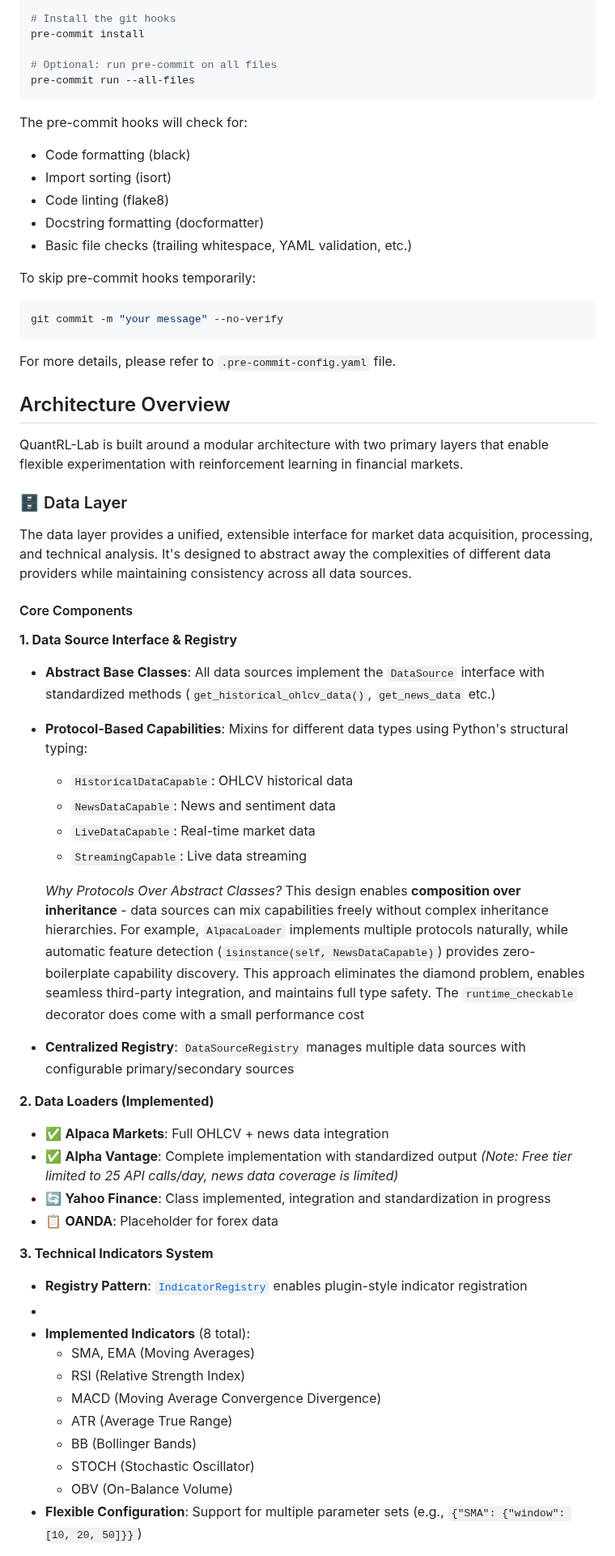
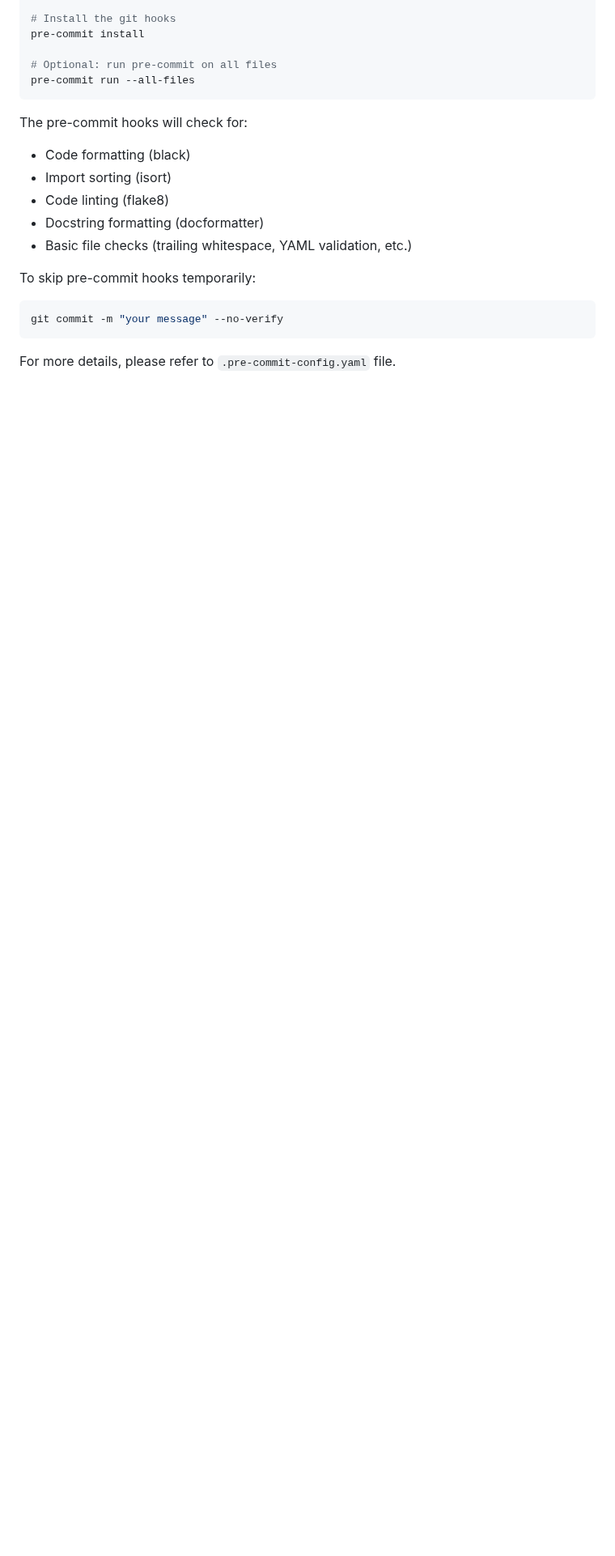
Before and after one commit to whanyu1212/QuantRL-Lab, a Markdown page: README.md, the part around one of its changes. Shown at 81% size. Rendered like a GitHub page; blank space fills up the shorter version.

```diff
--- a/README.md
+++ b/README.md
@@ -94,44 +205,3 @@ git commit -m "your message" --no-verify
 
 For more details, please refer to `.pre-commit-config.yaml` file.
 
-## Architecture Overview
-
-QuantRL-Lab is built around a modular architecture with two primary layers that enable flexible experimentation with reinforcement learning in financial markets.
-
-### 🗄️ Data Layer
-
-The data layer provides a unified, extensible interface for market data acquisition, processing, and technical analysis. It's designed to abstract away the complexities of different data providers while maintaining consistency across all data sources.
-
-#### Core Components
-
-**1. Data Source Interface & Registry**
-- **Abstract Base Classes**: All data sources implement the `DataSource` interface with standardized methods (`get_historical_ohlcv_data()`, `get_news_data` etc.)
-- **Protocol-Based Capabilities**: Mixins for different data types using Python's structural typing:
-  - `HistoricalDataCapable`: OHLCV historical data
-  - `NewsDataCapable`: News and sentiment data
-  - `LiveDataCapable`: Real-time market data
-  - `StreamingCapable`: Live data streaming
-
-  *Why Protocols Over Abstract Classes?* This design enables **composition over inheritance** - data sources can mix capabilities freely without complex inheritance hierarchies. For example, `AlpacaLoader` implements multiple protocols naturally, while automatic feature detection (`isinstance(self, NewsDataCapable)`) provides zero-boilerplate capability discovery. This approach eliminates the diamond problem, enables seamless third-party integration, and maintains full type safety. The `runtime_checkable` decorator does come with a small performance cost
-
-- **Centralized Registry**: `DataSourceRegistry` manages multiple data sources with configurable primary/secondary sources
-
-**2. Data Loaders (Implemented)**
-- ✅ **Alpaca Markets**: Full OHLCV + news data integration
-- ✅ **Alpha Vantage**: Complete implementation with standardized output *(Note: Free tier limited to 25 API calls/day, news data coverage is limited)*
-- 🔄 **Yahoo Finance**: Class implemented, integration and standardization in progress
-- 📋 **OANDA**: Placeholder for forex data
-
-**3. Technical Indicators System**
-- **Registry Pattern**: [`IndicatorRegistry`](src/quantrl_lab/data/indicators/indicator_registry.py) enables plugin-style indicator registration
--
-- **Implemented Indicators** (8 total):
-  - SMA, EMA (Moving Averages)
-  - RSI (Relative Strength Index)
-  - MACD (Moving Average Convergence Divergence)
-  - ATR (Average True Range)
-  - BB (Bollinger Bands)
-  - STOCH (Stochastic Oscillator)
-  - OBV (On-Balance Volume)
-- **Flexible Configuration**: Support for multiple parameter sets (e.g., `{"SMA": {"window": [10, 20, 50]}}`)
-
```
Also changed, not shown: other parts of README.md (+125 -66 lines).
